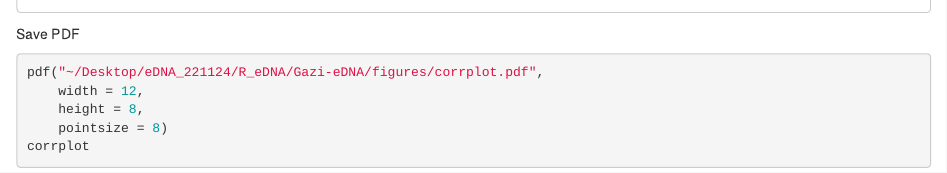
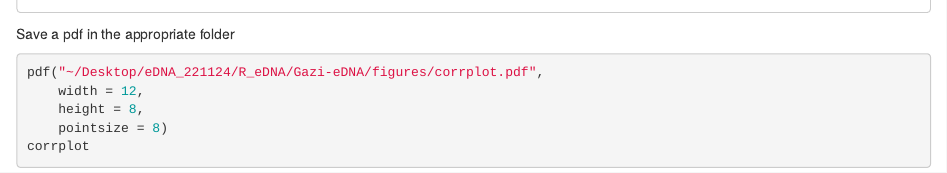
Before and after one commit to Kishaz/Gazi_Bay_eDNA, an R Markdown document (Gazi_eDNA _fullscript.Rmd): the page in a window 1100 px wide, from 2210 px down. Rendered offline with R 4.5, knitr and Pandoc, with nearby package versions; some code elsewhere in the file could not run offline.

Commit message:
Update Gazi_eDNA _fullscript.Rmd

````diff
--- a/Gazi_eDNA _fullscript.Rmd
+++ b/Gazi_eDNA _fullscript.Rmd
@@ -420,7 +420,7 @@ corrplot <- ggplot(ccm, aes(x = variable, y = Species)) +
     scale_y_discrete(limits = rev(levels(ccm$Species)))
 corrplot
 ```
-Save PDF
+Save a pdf in the appropriate folder
 ```{r}
 pdf("~/Desktop/eDNA_221124/R_eDNA/Gazi-eDNA/figures/corrplot.pdf",
     width = 12,
````
